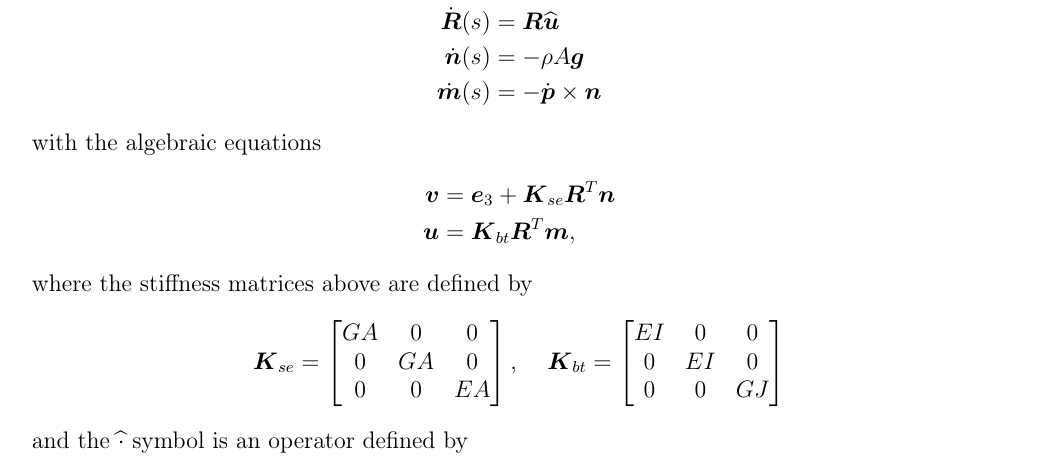
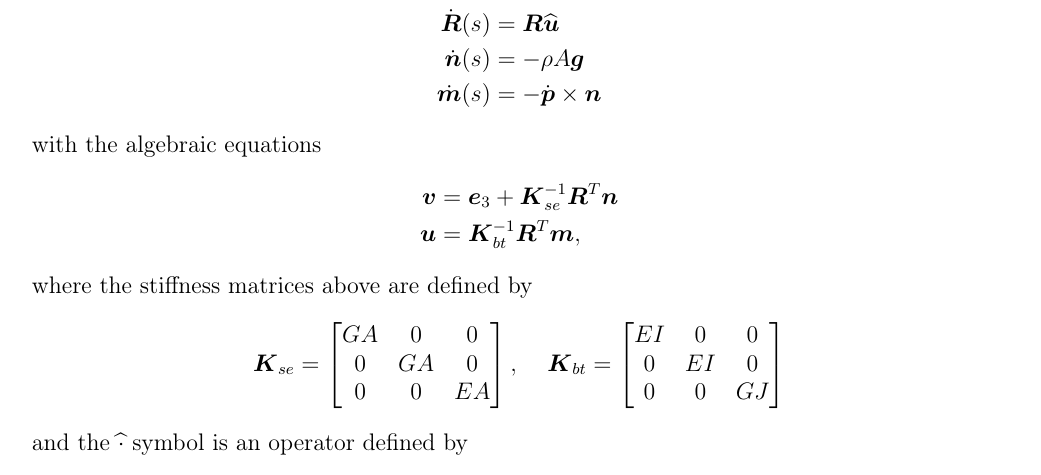
Before and after one commit to JohnDTill/ContinuumRobotExamples, a LaTeX document (01_Statics/00_Solving_A_Rod_IVP/LaTeX/CosseratRodIvpSolution.tex): part of page 1 of 4, cut so that both start at the same text. Compiled offline with pdfLaTeX.

Commit message:
Fix typo where stiffness was not inverted

```diff
--- a/01_Statics/00_Solving_A_Rod_IVP/LaTeX/CosseratRodIvpSolution.tex
+++ b/01_Statics/00_Solving_A_Rod_IVP/LaTeX/CosseratRodIvpSolution.tex
@@ -70,8 +70,8 @@ The Cosserat rod equations are stated and then simulated. For more detail on the
 \end{align*}
 with the algebraic equations
 \begin{align*}
-\boldsymbol{v} &= \boldsymbol{e}_3 + \boldsymbol{K}_{se} \boldsymbol{R}^T \boldsymbol{n} \\
-\boldsymbol{u} &= \boldsymbol{K}_{bt} \boldsymbol{R}^T \boldsymbol{m},
+\boldsymbol{v} &= \boldsymbol{e}_3 + \boldsymbol{K}_{se}^{-1} \boldsymbol{R}^T \boldsymbol{n} \\
+\boldsymbol{u} &= \boldsymbol{K}_{bt}^{-1} \boldsymbol{R}^T \boldsymbol{m},
 \end{align*}
 where the stiffness matrices above are defined by
 \begin{align*}
```
Also changed, not shown: 01_Statics/00_Solving_A_Rod_IVP/CosseratRodIvpSolution.pdf.
